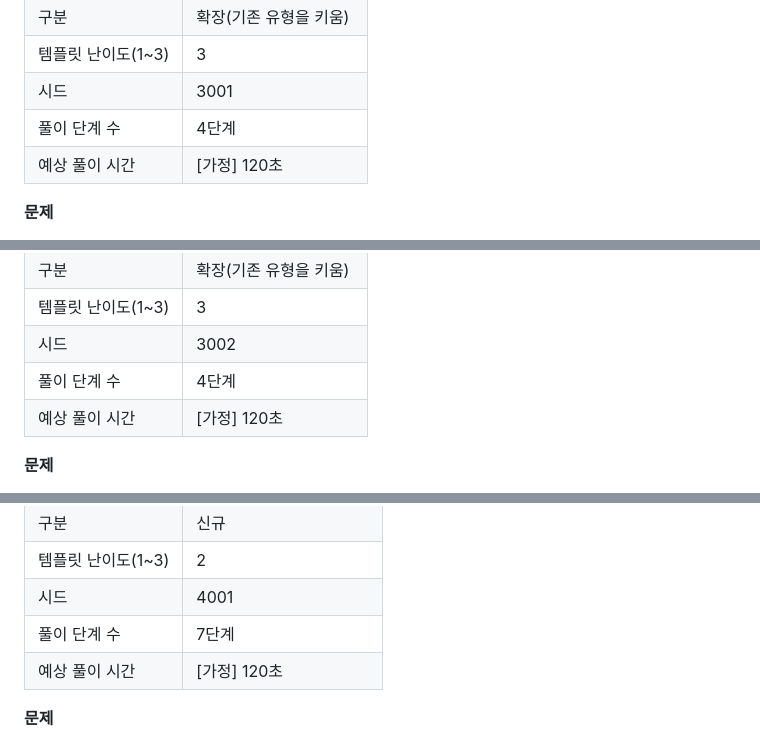
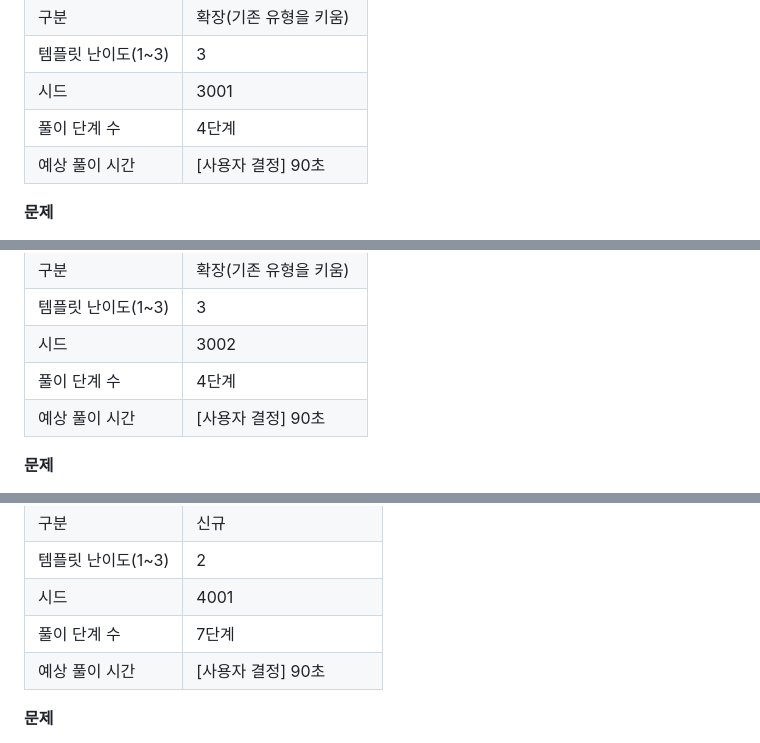
Before and after one commit to youngjun2578/Ncs-problem, a Markdown page: docs/advanced-samples.md, 3 parts joined by grey strips. Drawn GitHub-style.

```diff
--- a/docs/advanced-samples.md
+++ b/docs/advanced-samples.md
@@ -251,7 +251,7 @@
 | 템플릿 난이도(1~3) | 3 |
 | 시드 | 3001 |
 | 풀이 단계 수 | 4단계 |
-| 예상 풀이 시간 | [가정] 120초 |
+| 예상 풀이 시간 | [사용자 결정] 90초 |
 
 **문제**
 
@@ -299,7 +299,7 @@
 | 템플릿 난이도(1~3) | 3 |
 | 시드 | 3002 |
 | 풀이 단계 수 | 4단계 |
-| 예상 풀이 시간 | [가정] 120초 |
+| 예상 풀이 시간 | [사용자 결정] 90초 |
 
 **문제**
 
@@ -347,7 +347,7 @@ A, B, C가 함께 시작한 일을 1일 뒤부터 A와 B 둘이서만 이어 해
 | 템플릿 난이도(1~3) | 2 |
 | 시드 | 4001 |
 | 풀이 단계 수 | 7단계 |
-| 예상 풀이 시간 | [가정] 120초 |
+| 예상 풀이 시간 | [사용자 결정] 90초 |
 
 **문제**
 
```
Also changed, not shown: other parts of docs/advanced-samples.md (+33 -33 lines).
